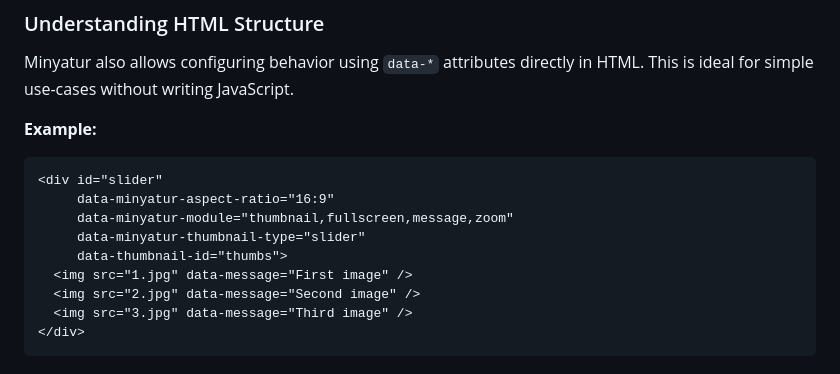
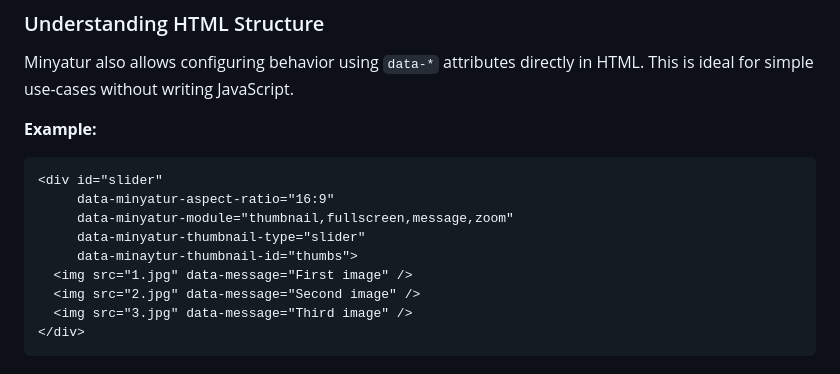
Before and after one commit to edukah/minyatur, a Markdown page: README.md, the part around the change. Rendered like a GitHub page.

```diff
--- a/README.md
+++ b/README.md
@@ -47,7 +47,7 @@ Minyatur also allows configuring behavior using `data-*` attributes directly in
      data-minyatur-aspect-ratio="16:9"
      data-minyatur-module="thumbnail,fullscreen,message,zoom"
      data-minyatur-thumbnail-type="slider"
-     data-thumbnail-id="thumbs">
+     data-minaytur-thumbnail-id="thumbs">
   <img src="1.jpg" data-message="First image" />
   <img src="2.jpg" data-message="Second image" />
   <img src="3.jpg" data-message="Third image" />
```
